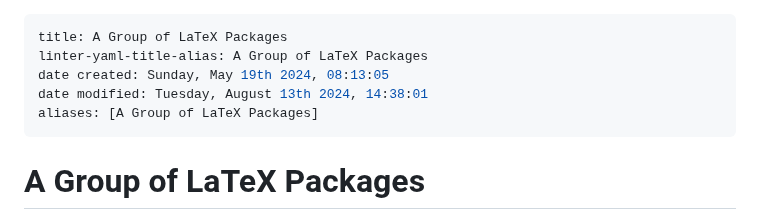
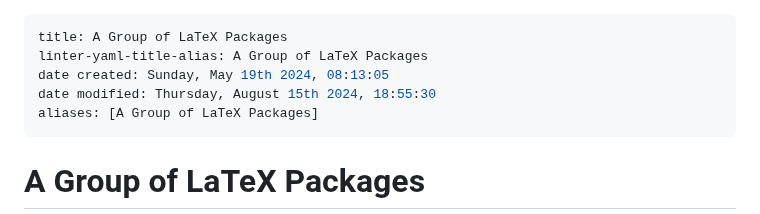
Before and after one commit to agni-datta/csLaTeX, a Markdown page: csbook/README.md, the part around the change. Drawn GitHub-style.

```diff
--- a/csbook/README.md
+++ b/csbook/README.md
@@ -2,7 +2,7 @@
 title: A Group of LaTeX Packages
 linter-yaml-title-alias: A Group of LaTeX Packages
 date created: Sunday, May 19th 2024, 08:13:05
-date modified: Tuesday, August 13th 2024, 14:38:01
+date modified: Thursday, August 15th 2024, 18:55:30
 aliases: [A Group of LaTeX Packages]
 ---
 
```
Also changed, not shown: tcscrypto/README.md (+1 -1 lines).
